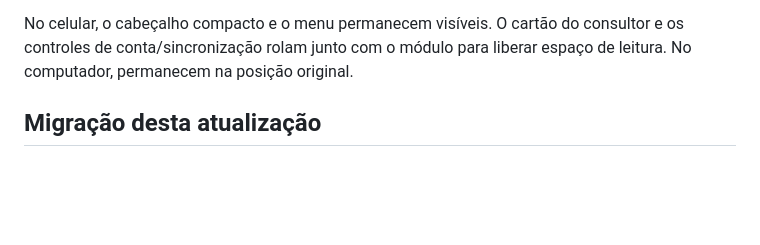
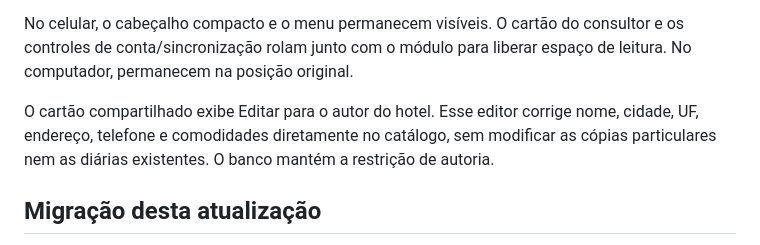
Before and after one commit to bastosskleber-creator/gestao-servicos, a Markdown page: teste/README.md, the part around the change. Rendered like a GitHub page; blank space fills up the shorter version.

Commit message:
Documenta correções no cartão compartilhado

```diff
--- a/teste/README.md
+++ b/teste/README.md
@@ -24,6 +24,8 @@ O `index.html` da raiz continua sendo a versão principal. O piloto usa exclusiv
 
 No celular, o cabeçalho compacto e o menu permanecem visíveis. O cartão do consultor e os controles de conta/sincronização rolam junto com o módulo para liberar espaço de leitura. No computador, permanecem na posição original.
 
+O cartão compartilhado exibe Editar para o autor do hotel. Esse editor corrige nome, cidade, UF, endereço, telefone e comodidades diretamente no catálogo, sem modificar as cópias particulares nem as diárias existentes. O banco mantém a restrição de autoria.
+
 ## Migração desta atualização
 
 Execute `migrations/20261024_hotel_comodidades.sql` no projeto Supabase antes de publicar este index.html. O script adiciona `comodidades text[]`, preserva os hotéis existentes e cria uma política UPDATE restrita ao autor com privilégios somente nas colunas públicas editáveis. A migração foi executada duas vezes em PostgreSQL local (PGlite), com verificação de autoria, negativa de alteração de outro hotel, negativa de troca de autor/exclusão, acesso anônimo recusado e políticas particulares preservadas.
```
